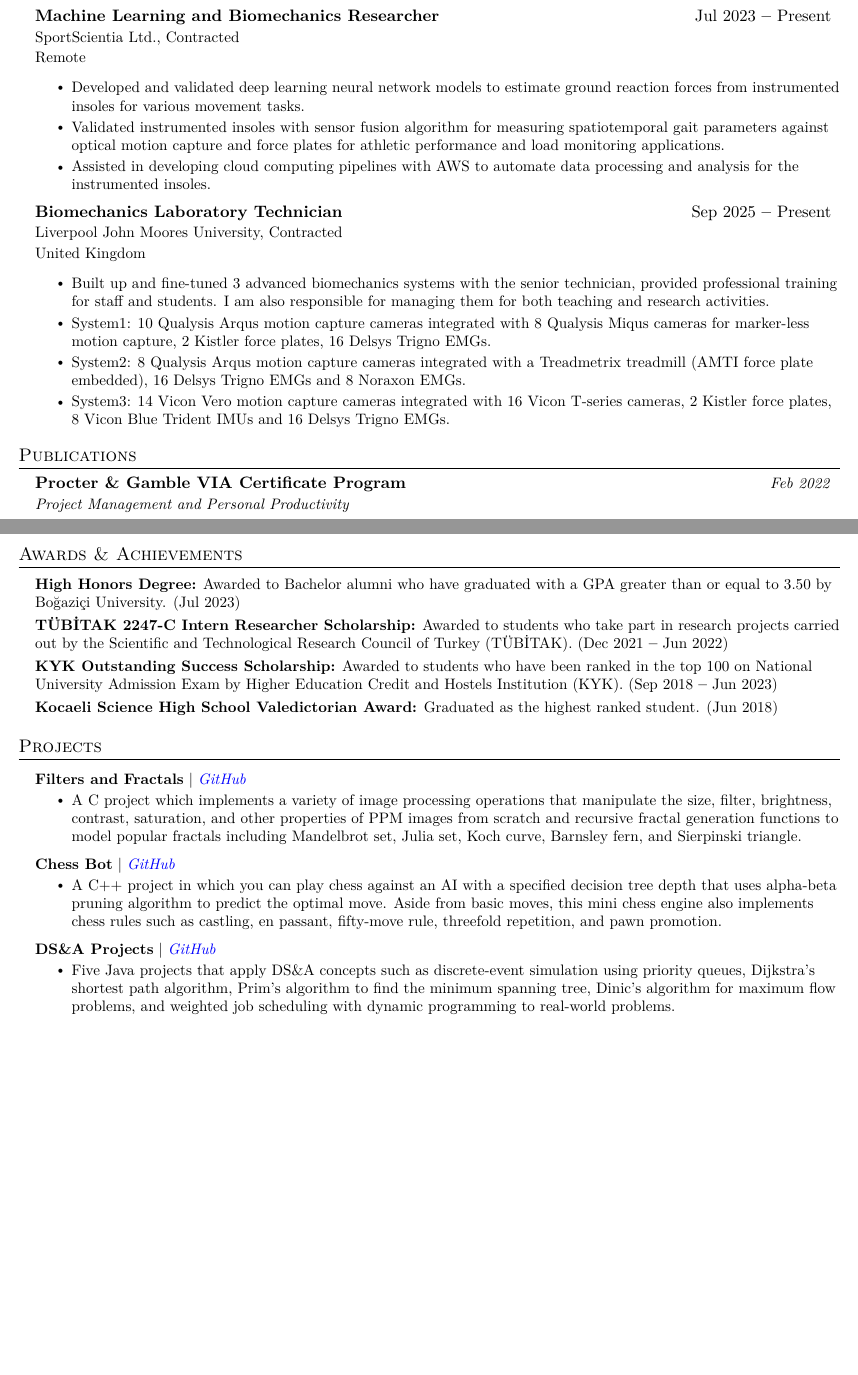
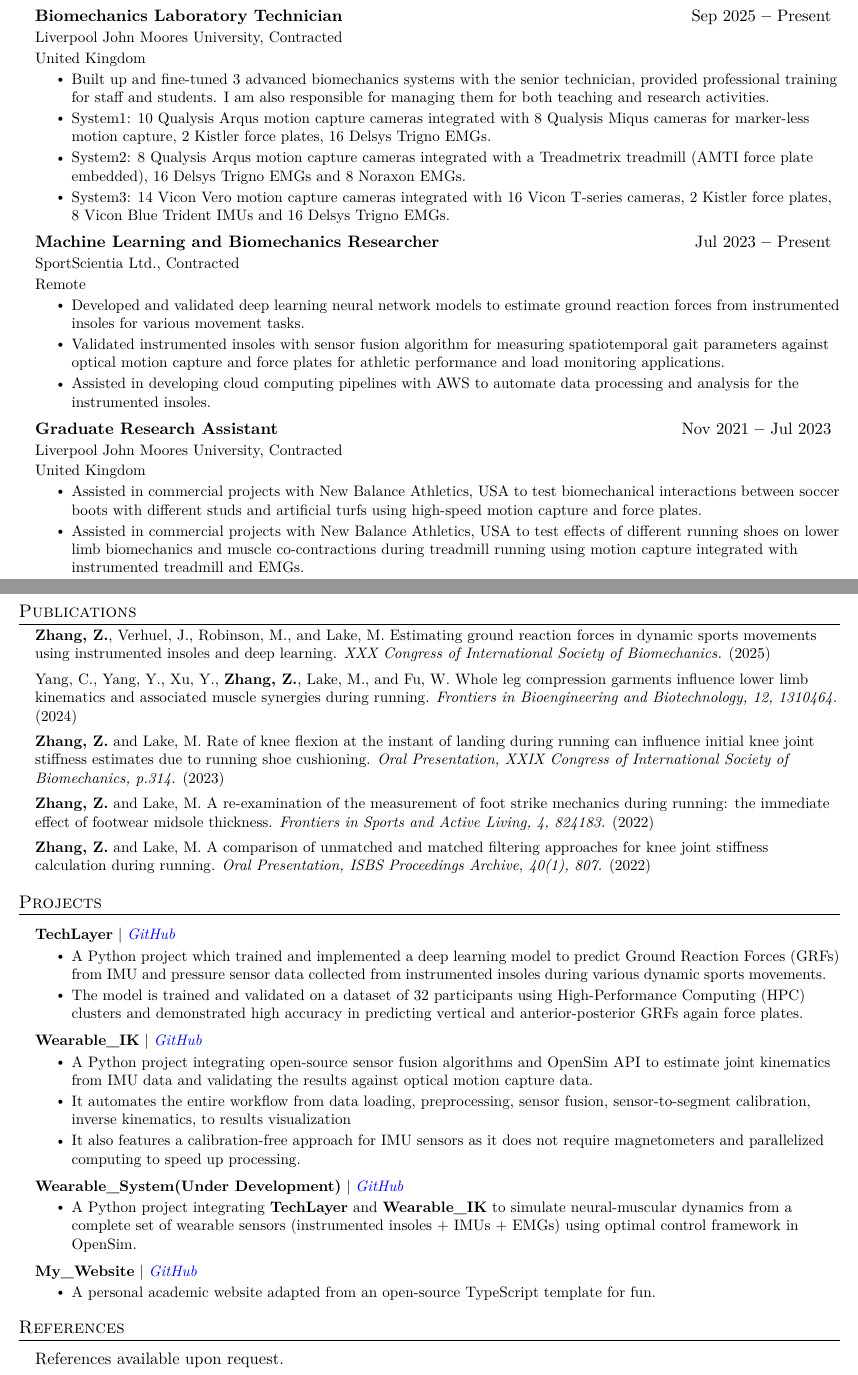
Before and after one commit to ClayZhang999/My_CV, a LaTeX document (main.tex): two parts of pages 1 and 2 of 2, joined at a grey line, cut so that both start at the same text, the shorter picture padded with empty space. Compiled offline with pdfLaTeX.

Commit message:
Big update

```diff
--- a/main.tex
+++ b/main.tex
@@ -57,7 +57,7 @@
 \begin{tabular*}{0.97\textwidth}[t]{l@{\extracolsep{\fill}}r}
 \textbf{#1} & #2 \\
 \small#3 \\ \small#4 \\
-    \end{tabular*}\vspace{-1pt}
+\end{tabular*}\vspace{-2pt}
 }
 
 \newcommand{\resumeSubheading}[4]{
@@ -65,7 +65,7 @@
 \begin{tabular*}{0.97\textwidth}[t]{l@{\extracolsep{\fill}}r}
 \textbf{#1} & #2 \\
 \small#3 \\ \small#4 \\
-    \end{tabular*}\vspace{-1pt}
+\end{tabular*}\vspace{-2pt}
 }
 
 \newcommand{\resumeSubSubheading}[2]{
@@ -166,24 +183,9 @@ $|$
 
 
 %----------- EXPERIENCE -----------
-
 \section{Experience}
 \vspace{3pt}
 \resumeSubHeadingListStart
-
-\resumeSubheading
-{Machine Learning and Biomechanics Researcher}
-{Jul 2023 \textbf{--} Present}
-{SportScientia Ltd., Contracted}
-{Remote}
-\resumeItemListStart
-\resumeItem{Developed and validated deep learning neural network models to estimate ground reaction forces from instrumented insoles for various
-movement tasks.}
-\resumeItem{Validated instrumented insoles with sensor fusion algorithm for measuring spatiotemporal gait parameters against optical motion capture
-and force plates for athletic performance and load monitoring applications.}
-\resumeItem{Assisted in developing cloud computing pipelines with AWS to automate data processing and analysis for the instrumented insoles.}
-\resumeItemListEnd
-
 
 \resumeSubheading
 {Biomechanics Laboratory Technician}
@@ -201,91 +203,148 @@ Trigno EMGs and 8 Noraxon EMGs.}
 IMUs and 16 Delsys Trigno EMGs.}
 \resumeItemListEnd
 
+\resumeSubheading
+{Machine Learning and Biomechanics Researcher}
+{Jul 2023 \textbf{--} Present}
+{SportScientia Ltd., Contracted}
+{Remote}
+\resumeItemListStart
+\resumeItem{Developed and validated deep learning neural network models to estimate ground reaction forces from instrumented insoles for various
+movement tasks.}
+\resumeItem{Validated instrumented insoles with sensor fusion algorithm for measuring spatiotemporal gait parameters against optical motion capture
+and force plates for athletic performance and load monitoring applications.}
+\resumeItem{Assisted in developing cloud computing pipelines with AWS to automate data processing and analysis for the instrumented insoles.}
+\resumeItemListEnd
+
+\resumeSubheading
+{Graduate Research Assistant}
+{Nov 2021 \textbf{--} Jul 2023}
+{Liverpool John Moores University, Contracted}
+{United Kingdom}
+\resumeItemListStart
+\resumeItem{Assisted in commercial projects with New Balance Athletics, USA to test biomechanical interactions between soccer boots with different
+studs and artificial turfs using high-speed motion capture and force plates.}
+\resumeItem{Assisted in commercial projects with New Balance Athletics, USA to test effects of different running shoes on lower limb biomechanics and
+muscle co-contractions during treadmill running using motion capture integrated with instrumented treadmill and EMGs.}
+\resumeItemListEnd
+
 \resumeSubHeadingListEnd
 
 
-
 %----------- Publications -----------
-
 \section{Publications}
 \resumeSubHeadingListStart
 
-\resumeOrganizationHeading
-{Procter \& Gamble VIA Certificate Program}{Feb 2022}{Project Management and Personal Productivity}
+\resumePublicationItem
+{\textbf{Zhang, Z.}, Verhuel, J., Robinson, M., and Lake, M.}
+{Estimating ground reaction forces in dynamic sports movements using instrumented insoles and deep learning.}
+{XXX Congress of International Society of Biomechanics.}
+{2025}
+
+\resumePublicationItem
+{Yang, C., Yang, Y., Xu, Y., \textbf{Zhang, Z.}, Lake, M., and Fu, W.}
+{Whole leg compression garments influence lower limb kinematics and associated muscle synergies during running.}
+{Frontiers in Bioengineering and Biotechnology, 12, 1310464.}
+{2024}
+
+\resumePublicationItem
+{\textbf{Zhang, Z.} and Lake, M.}
+{Rate of knee flexion at the instant of landing during running can influence initial knee joint stiffness estimates due to running shoe cushioning.}
+{Oral Presentation, XXIX Congress of International Society of Biomechanics, p.314.}
+{2023}
+
+\resumePublicationItem
+{\textbf{Zhang, Z.} and Lake, M.}
+{A re-examination of the measurement of foot strike mechanics during running: the immediate effect of footwear midsole thickness.}
+{Frontiers in Sports and Active Living, 4, 824183.}
+{2022}
+
+\resumePublicationItem
+{\textbf{Zhang, Z.} and Lake, M.}
+{A comparison of unmatched and matched filtering approaches for knee joint stiffness calculation during running.}
+{Oral Presentation, ISBS Proceedings Archive, 40(1), 807.}
+{2022}
+
 
 \resumeSubHeadingListEnd
 
 
 
-
-
-%----------- AWARDS & ACHIEVEMENTS -----------
-
-\section{Awards \& Achievements}
-\vspace{2pt}
-\resumeSubHeadingListStart
-\small{\item{
-\textbf{High Honors Degree:}{ Awarded to Bachelor alumni who have graduated with a GPA greater than or equal to 3.50 by Boğaziçi University. (Jul 2023)} \\ \vspace{3pt}
-
-\textbf{TÜBİTAK 2247-C Intern Researcher Scholarship:}{ Awarded to students who take part in research projects carried out by the Scientific and Technological Research Council of Turkey (TÜBİTAK). (Dec 2021 \textbf{--} Jun 2022)} \\ \vspace{3pt}
-
-% \textbf{National University Admission Exam (YKS):}{ Ranked $75^{th}$ in Mathematics and Science among ca. 2.3 million candidates with a test score of 489.92/500. (Jul 2018)} \\ \vspace{3pt}
-
-\textbf{KYK Outstanding Success Scholarship:}{ Awarded to students who have been ranked in the top 100 on National University Admission Exam by Higher Education Credit and Hostels Institution (KYK). (Sep 2018 \textbf{--} Jun 2023)} \\ \vspace{3pt}
-
-% \textbf{Boğaziçi University Success Scholarship:}{ Awarded to students who have been ranked in the top 100 on National University Admission Exam by Boğaziçi University. (Sep 2018 \textbf{--} Jun 2023)} \\ \vspace{3pt}
-
-\textbf{Kocaeli Science High School Valedictorian Award:}{ Graduated as the highest ranked student. (Jun 2018)}
-}}
-\resumeSubHeadingListEnd
-
-
-
 %----------- PROJECTS -----------
-
 \section{Projects}
 \vspace{3pt}
 \resumeSubHeadingListStart
 
 \resumeProjectHeading
-{\textbf{Filters and Fractals} $|$ \emph{\href{https://github.com/arasgungore/filters-and-fractals}{\color{blue}GitHub}}}{}
+{\textbf{TechLayer} $|$ \emph{\href{https://github.com/ClayZhang999/Tech_layers}{\color{blue}GitHub}}}{}
 \resumeItemListStart
-\resumeItem{A C project which implements a variety of image processing operations that manipulate the size, filter, brightness, contrast, saturation, and other properties of PPM images from scratch and recursive fractal generation functions to model popular fractals including Mandelbrot set, Julia set, Koch curve, Barnsley fern, and Sierpinski triangle.}
+\resumeItem{A Python project which trained and implemented a deep learning model to predict Ground Reaction Forces (GRFs) from IMU and pressure sensor
+data collected from instrumented insoles during various dynamic sports movements.}
+\resumeItem{The model is trained and validated on a dataset of 32 participants using High-Performance Computing (HPC) clusters and demonstrated high
+accuracy in predicting vertical and anterior-posterior GRFs again force plates.}
 \resumeItemListEnd
 
 \resumeProjectHeading
-{\textbf{Chess Bot} $|$ \emph{\href{https://github.com/arasgungore/chess-bot}{\color{blue}GitHub}}}{}
+{\textbf{Wearable\_IK} $|$ \emph{\href{https://github.com/ClayZhang999/Wearable_ik}{\color{blue}GitHub}}}{}
 \resumeItemListStart
-\resumeItem{A C++ project in which you can play chess against an AI with a specified decision tree depth that uses alpha-beta pruning algorithm to predict the optimal move. Aside from basic moves, this mini chess engine also implements chess rules such as castling, en passant, fifty-move rule, threefold repetition, and pawn promotion.}
+\resumeItem{A Python project integrating open-source sensor fusion algorithms and OpenSim API to estimate joint kinematics from IMU data and validating
+the results against optical motion capture data.}
+\resumeItem{It automates the entire workflow from data loading, preprocessing, sensor fusion, sensor-to-segment calibration, inverse kinematics, to
+results visualization}
+\resumeItem{It also features a calibration-free approach for IMU sensors as it does not require magnetometers and parallelized computing to speed up
+processing.}
 \resumeItemListEnd
 
 \resumeProjectHeading
-{\textbf{DS\&A Projects} $|$ \emph{\href{https://github.com/arasgungore/CMPE250-projects}{\color{blue}GitHub}}}{}
+{\textbf{Wearable\_System(Under Development)} $|$ \emph{\href{https://github.com/ClayZhang999/Wearable_system}{\color{blue}GitHub}}}{}
 \resumeItemListStart
-\resumeItem{Five Java projects that apply DS\&A concepts such as discrete-event simulation using priority queues, Dijkstra's shortest path algorithm, Prim's algorithm to find the minimum spanning tree, Dinic's algorithm for maximum flow problems, and weighted job scheduling with dynamic programming to real-world problems.}
+\resumeItem{A Python project integrating \textbf{TechLayer} and \textbf{Wearable\_IK} to simulate neural-muscular dynamics from a complete set of wearable
+sensors (instrumented insoles + IMUs + EMGs) using optimal control framework in OpenSim.}
 \resumeItemListEnd
+
+\resumeProjectHeading
+{\textbf{My\_Website} $|$ \emph{\href{https://github.com/ClayZhang999/ClayZhang999.github.io}{\color{blue}GitHub}}}{}
+\resumeItemListStart
+\resumeItem{A personal academic website adapted from an open-source TypeScript template for fun.}
+\resumeItemListEnd
+
 
 \resumeSubHeadingListEnd
 
 
+%----------- REFERENCES -----------
+
+\section{References}
+\vspace{2pt}
+\resumeSubHeadingListStart
+\item{References available upon request.}
+\resumeSubHeadingListEnd
+
+
+
+%-------------------------------------------
+
+
+
+% \section{Awards \& Achievements}
+% \vspace{2pt}
+% \resumeSubHeadingListStart
+% \small{\item{
+% \textbf{High Honors Degree:}{ Awarded to Bachelor alumni who have graduated with a GPA greater than or equal to 3.50 by Boğaziçi University. (Jul 2023)} \\ \vspace{3pt}
+
+% \textbf{TÜBİTAK 2247-C Intern Researcher Scholarship:}{ Awarded to students who take part in research projects carried out by the Scientific and Technological Research Council of Turkey (TÜBİTAK). (Dec 2021 \textbf{--} Jun 2022)} \\ \vspace{3pt}
+
+% % \textbf{National University Admission Exam (YKS):}{ Ranked $75^{th}$ in Mathematics and Science among ca. 2.3 million candidates with a test score of 489.92/500. (Jul 2018)} \\ \vspace{3pt}
+
+% \textbf{KYK Outstanding Success Scholarship:}{ Awarded to students who have been ranked in the top 100 on National University Admission Exam by Higher Education Credit and Hostels Institution (KYK). (Sep 2018 \textbf{--} Jun 2023)} \\ \vspace{3pt}
+
+% % \textbf{Boğaziçi University Success Scholarship:}{ Awarded to students who have been ranked in the top 100 on National University Admission Exam by Boğaziçi University. (Sep 2018 \textbf{--} Jun 2023)} \\ \vspace{3pt}
+
+% \textbf{Kocaeli Science High School Valedictorian Award:}{ Graduated as the highest ranked student. (Jun 2018)}
+% }}
+% \resumeSubHeadingListEnd
 
 
 
 
-
-
-
-
-
-%----------- REFERENCES -----------
-
-% \section{References}
-  % \vspace{2pt}
-  % \resumeSubHeadingListStart
-    % \item{References available upon request.}
-  % \resumeSubHeadingListEnd
-
-
-
-%-------------------------------------------
 \end{document}
```
Also changed, not shown: main.pdf, main.tex (47 more changed lines). Lines whose indentation alone changed are shown as unchanged.
